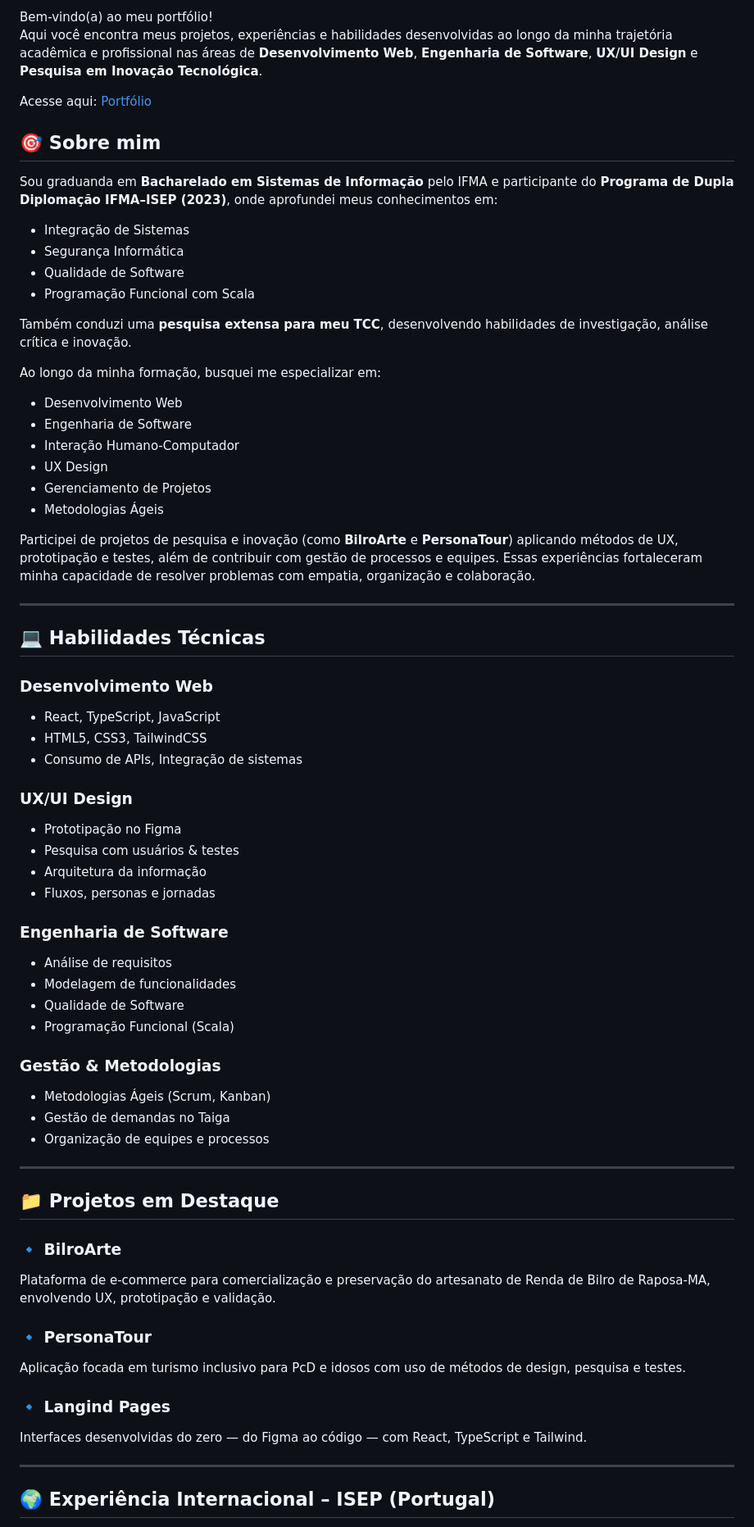
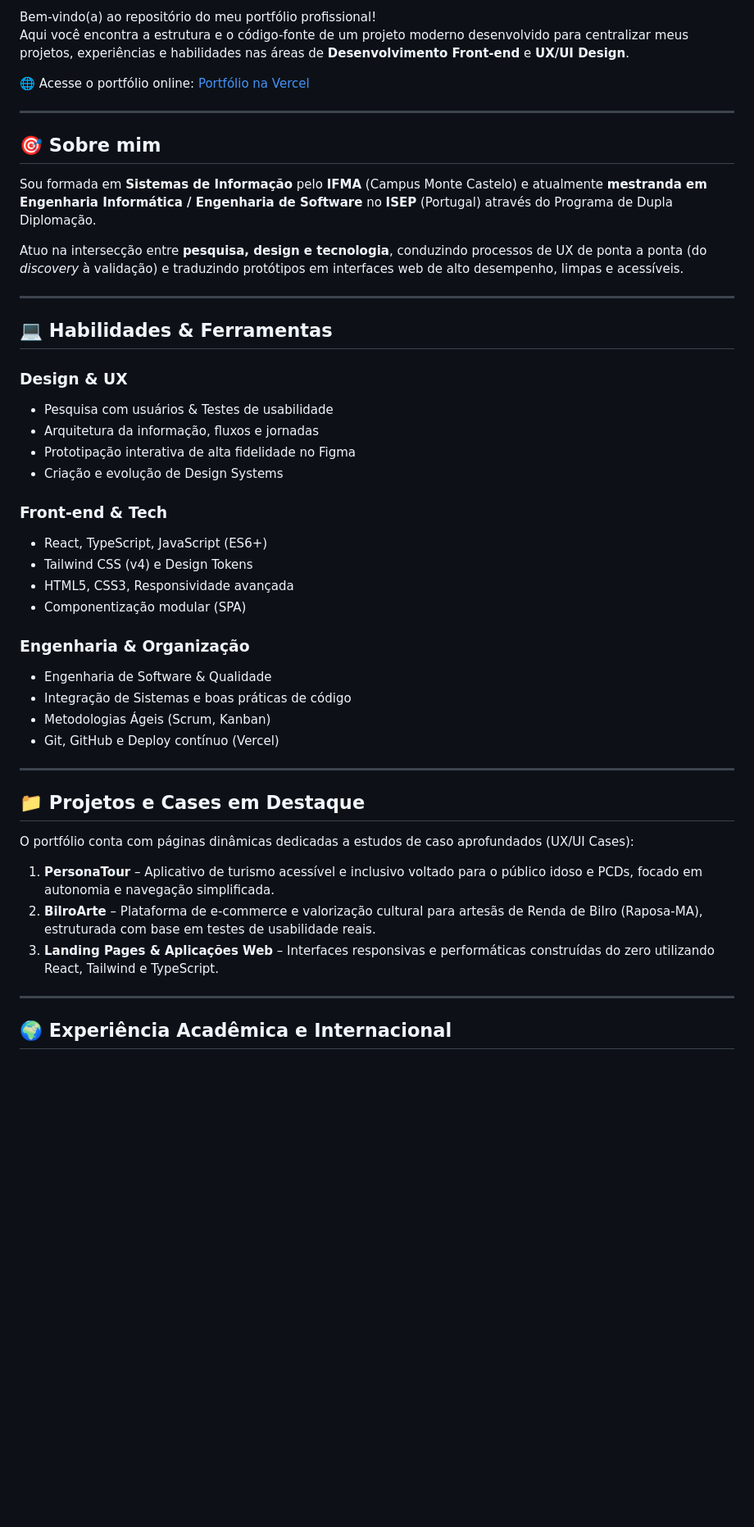
Before and after one commit to RegianaBarbosa/portfolio-regiana-cruz, a Markdown page: README.md, the part around one of its changes. Shown at 82% size. Rendered like a GitHub page; blank space fills up the shorter version.

Commit message:
feat: update README with project status, personal introduction, and skills

```diff
--- a/README.md
+++ b/README.md
@@ -7,74 +8,52 @@
 
-
-Bem-vindo(a) ao meu portfólio!
-Aqui você encontra meus projetos, experiências e habilidades desenvolvidas ao longo da minha trajetória acadêmica e profissional nas áreas de **Desenvolvimento Web**, **Engenharia de Software**, **UX/UI Design** e **Pesquisa em Inovação Tecnológica**.
+Bem-vindo(a) ao repositório do meu portfólio profissional!
+Aqui você encontra a estrutura e o código-fonte de um projeto moderno desenvolvido para centralizar meus projetos, experiências e habilidades nas áreas de **Desenvolvimento Front-end** e **UX/UI Design**.
 
 <p>
-  Acesse aqui: <a href="https://regianabarbosa.github.io/portfolio-regiana-cruz/">Portfólio</a>
+  🌐 Acesse o portfólio online: <a href="https://seu-dominio-na-vercel.vercel.app">Portfólio na Vercel</a>
 </p>
+
+---
 
 ## 🎯 Sobre mim
 
-Sou graduanda em **Bacharelado em Sistemas de Informação** pelo IFMA e participante do **Programa de Dupla Diplomação IFMA–ISEP (2023)**, onde aprofundei meus conhecimentos em:
+Sou formada em **Sistemas de Informação** pelo **IFMA** (Campus Monte Castelo) e atualmente **mestranda em Engenharia Informática / Engenharia de Software** no **ISEP** (Portugal) através do Programa de Dupla Diplomação.
 
-- Integração de Sistemas
-- Segurança Informática
-- Qualidade de Software
-- Programação Funcional com Scala
-
-Também conduzi uma **pesquisa extensa para meu TCC**, desenvolvendo habilidades de investigação, análise crítica e inovação.
-
-Ao longo da minha formação, busquei me especializar em:
-
-- Desenvolvimento Web
-- Engenharia de Software
-- Interação Humano-Computador
-- UX Design
-- Gerenciamento de Projetos
-- Metodologias Ágeis
-
-Participei de projetos de pesquisa e inovação (como **BilroArte** e **PersonaTour**) aplicando métodos de UX, prototipação e testes, além de contribuir com gestão de processos e equipes. Essas experiências fortaleceram minha capacidade de resolver problemas com empatia, organização e colaboração.
+Atuo na intersecção entre **pesquisa, design e tecnologia**, conduzindo processos de UX de ponta a ponta (do *discovery* à validação) e traduzindo protótipos em interfaces web de alto desempenho, limpas e acessíveis.
 
 ---
 
-## 💻 Habilidades Técnicas
+## 💻 Habilidades & Ferramentas
 
-### **Desenvolvimento Web**
-- React, TypeScript, JavaScript
-- HTML5, CSS3, TailwindCSS
-- Consumo de APIs, Integração de sistemas
+### **Design & UX**
+- Pesquisa com usuários & Testes de usabilidade
+- Arquitetura da informação, fluxos e jornadas
+- Prototipação interativa de alta fidelidade no Figma
+- Criação e evolução de Design Systems
 
-### **UX/UI Design**
-- Prototipação no Figma
-- Pesquisa com usuários & testes
-- Arquitetura da informação
-- Fluxos, personas e jornadas
+### **Front-end & Tech**
+- React, TypeScript, JavaScript (ES6+)
+- Tailwind CSS (v4) e Design Tokens
+- HTML5, CSS3, Responsividade avançada
+- Componentização modular (SPA)
 
-### **Engenharia de Software**
-- Análise de requisitos
-- Modelagem de funcionalidades
-- Qualidade de Software
-- Programação Funcional (Scala)
-
-### **Gestão & Metodologias**
+### **Engenharia & Organização**
+- Engenharia de Software & Qualidade
+- Integração de Sistemas e boas práticas de código
 - Metodologias Ágeis (Scrum, Kanban)
-- Gestão de demandas no Taiga
-- Organização de equipes e processos
+- Git, GitHub e Deploy contínuo (Vercel)
 
 ---
 
-## 📁 Projetos em Destaque
+## 📁 Projetos e Cases em Destaque
 
-### 🔹 **BilroArte**
-Plataforma de e-commerce para comercialização e preservação do artesanato de Renda de Bilro de Raposa-MA, envolvendo UX, prototipação e validação.
+O portfólio conta com páginas dinâmicas dedicadas a estudos de caso aprofundados (UX/UI Cases):
 
-### 🔹 **PersonaTour**
-Aplicação focada em turismo inclusivo para PcD e idosos com uso de métodos de design, pesquisa e testes.
-
-### 🔹 **Langind Pages**
-Interfaces desenvolvidas do zero — do Figma ao código — com React, TypeScript e Tailwind.
+1. **PersonaTour** – Aplicativo de turismo acessível e inclusivo voltado para o público idoso e PCDs, focado em autonomia e navegação simplificada.
+2. **BilroArte** – Plataforma de e-commerce e valorização cultural para artesãs de Renda de Bilro (Raposa-MA), estruturada com base em testes de usabilidade reais.
+3. **Landing Pages & Aplicações Web** – Interfaces responsivas e performáticas construídas do zero utilizando React, Tailwind e TypeScript.
 
 ---
 
-## 🌍 Experiência Internacional – ISEP (Portugal)
+## 🌍 Experiência Acadêmica e Internacional
 
```
Also changed, not shown: other parts of README.md (+5 -7 lines).
